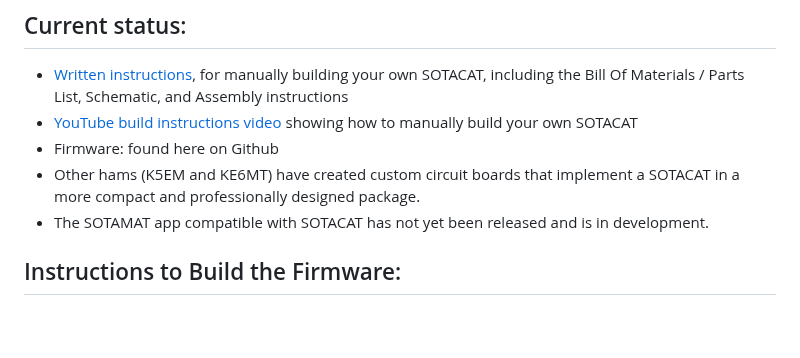
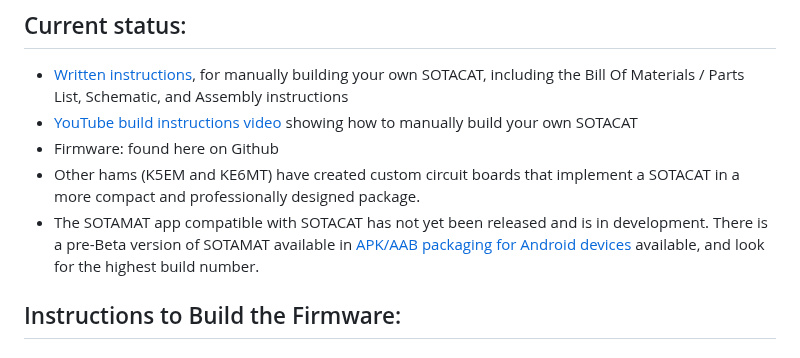
Before and after one commit to SOTAmat/SOTAcat, a Markdown page: README.md, the part around the change. Drawn GitHub-style; blank space fills up the shorter version.

Commit message:
Updated README.md with link to pre-Beta Android SOTAMAT APK

```diff
--- a/README.md
+++ b/README.md
@@ -20,7 +20,7 @@ SOTACAT can form a bidirectional connection with the SOTAMAT app on your phone a
 - [YouTube build instructions video](https://www.youtube.com/watch?v=iD3S-9icRn0) showing how to manually build your own SOTACAT
 - Firmware: found here on Github
 - Other hams (K5EM and KE6MT) have created custom circuit boards that implement a SOTACAT in a more compact and professionally designed package.
-- The SOTAMAT app compatible with SOTACAT has not yet been released and is in development.
+- The SOTAMAT app compatible with SOTACAT has not yet been released and is in development.  There is a pre-Beta version of SOTAMAT available in [APK/AAB packaging for Android devices](https://1drv.ms/f/s!AhZ33h8betkWjOpAp6J0kgMQex3OWQ?e=xlfzSQ) available, and look for the highest build number.
 
 ## Instructions to Build the Firmware:
 
```
